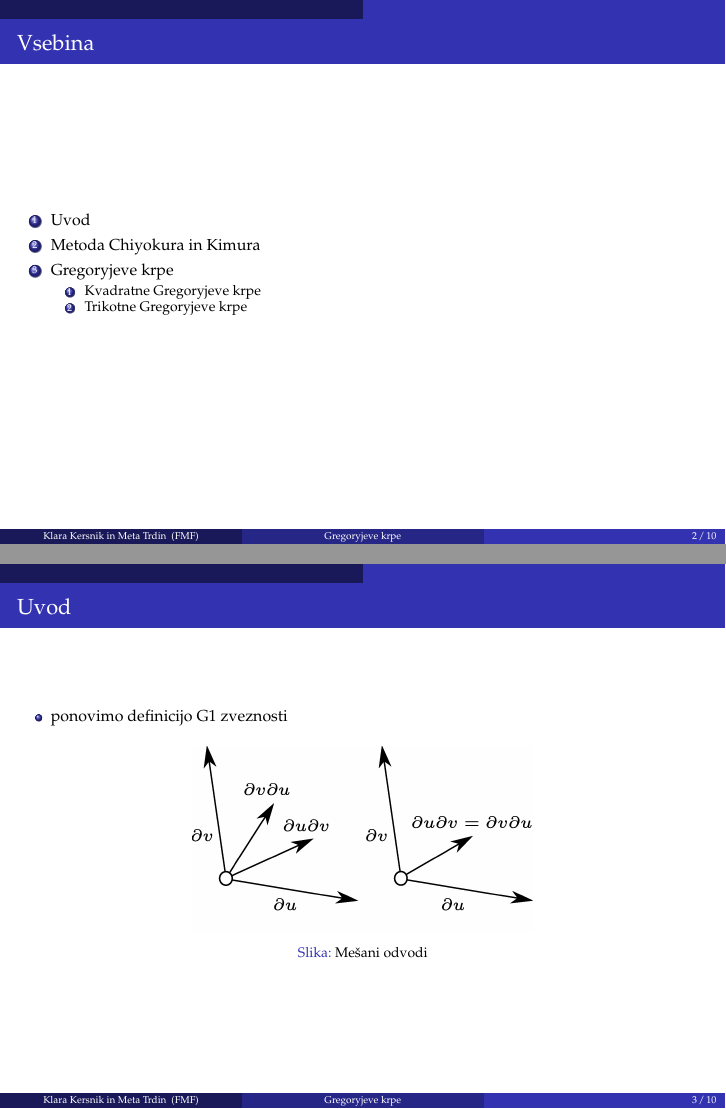
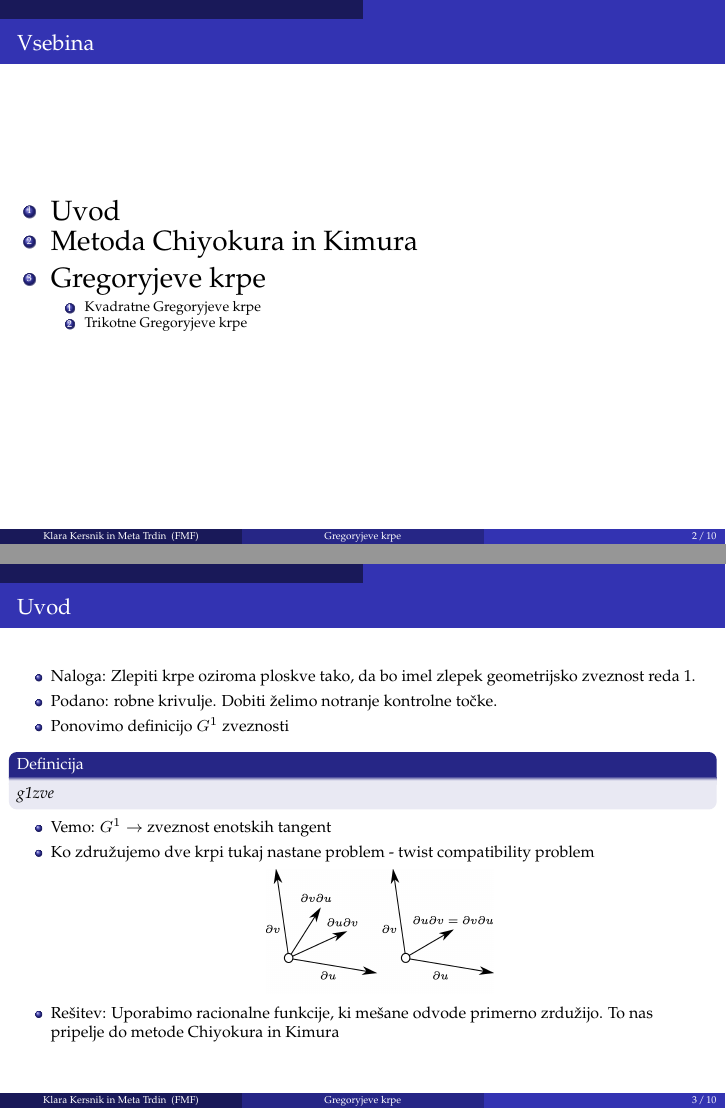
Before and after one commit to klarakresnik/RPGO-Gregoryjeve_krpice, LaTeX slides (gregoryjeve_krpe_prosojnice.tex): pages 2 and 3 of 10 before the commit and pages 2 and 4 of 11 after it, joined at a grey line. Compiled offline with pdfLaTeX.

Commit message:
napisala uvod

```diff
--- a/gregoryjeve_krpe_prosojnice.tex
+++ b/gregoryjeve_krpe_prosojnice.tex
@@ -56,6 +56,9 @@
 
 \begin{frame}{Vsebina}
 
+% da bo na tem slajdu pisava večja
+\fontsize{14pt}{7.2}\selectfont
+
 \begin{enumerate}
 	\item Uvod
 	\item Metoda Chiyokura in Kimura
@@ -70,14 +73,25 @@
 
 \begin{frame}{Uvod}
 \begin{itemize}
-	\item ponovimo definicijo G1 zveznosti
+	\item Naloga: Zlepiti krpe oziroma ploskve tako, da bo imel zlepek geometrijsko zveznost reda 1. 	\item Podano: robne krivulje. Dobiti želimo notranje kontrolne točke.
+	\item Ponovimo definicijo $G^1$ zveznosti
+	\begin{definicija}
+		g1zve
+	\end{definicija}
+	\item Vemo: $G^1 \rightarrow$ zveznost enotskih tangent
+	\item Ko združujemo dve krpi tukaj nastane problem - twist compatibility problem
+	\pause
+	\begin{figure}[h]
+		\centering
+		\includegraphics[width=4cm]{mesani_odvodi_ob.jpg}
+		%\caption{Mešani odvodi}
+	\end{figure}
+
+	\item Rešitev: Uporabimo racionalne funkcije, ki mešane odvode primerno zrdužijo. To nas pripelje do metode Chiyokura in Kimura
+
+
 \end{itemize}
 
-\begin{figure}[h]
-	\centering
-	\includegraphics[width=6cm]{mesani_odvodi_ob.jpg}
-	\caption{Mešani odvodi}
-\end{figure}
 \end{frame}
 
 
```
Also changed, not shown: gregoryjeve_krpe_prosojnice.pdf.
